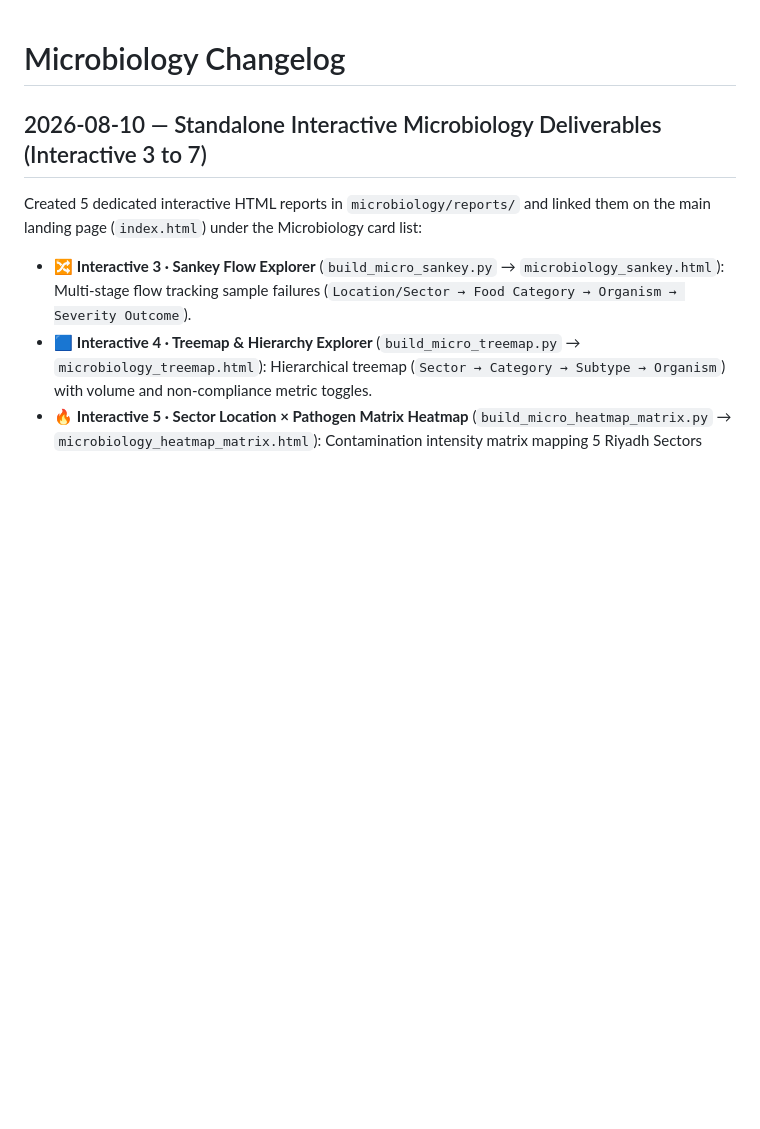
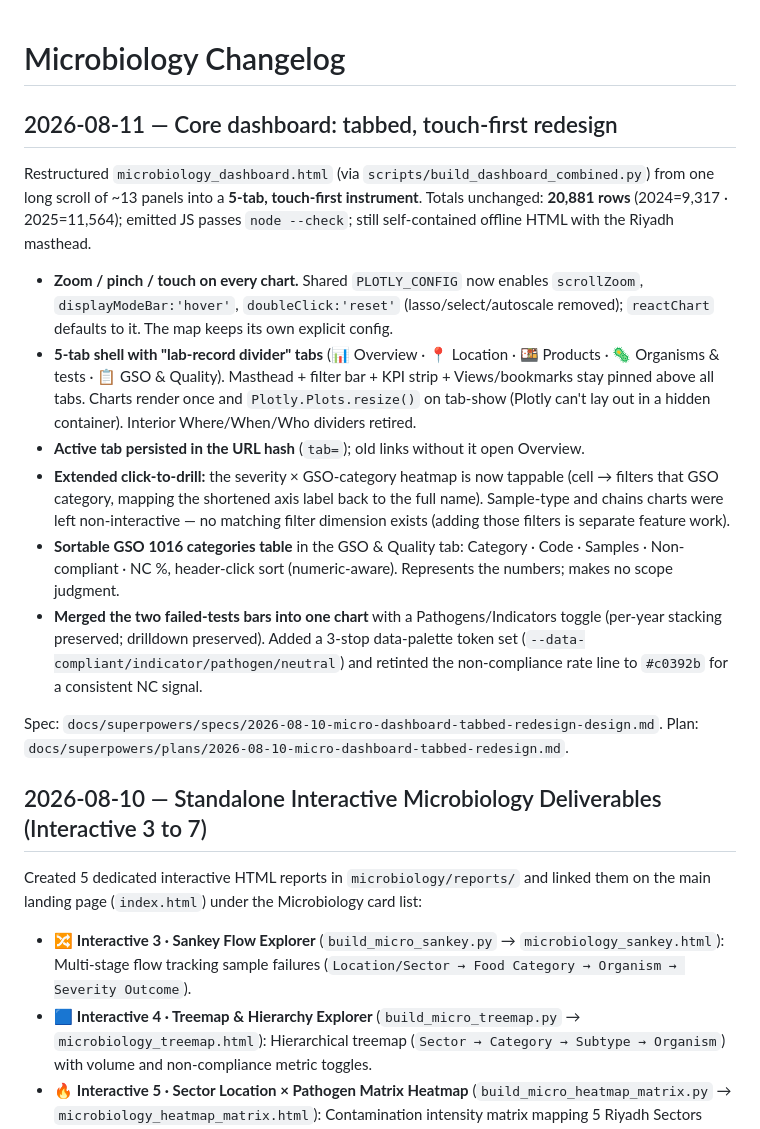
Before and after one commit to ohan-Bioinfo/R-D-amana, a Markdown page: microbiology/CHANGELOG.md, the part around the change. Rendered like a GitHub page; blank space fills up the shorter version.

Commit message:
Dashboard tabbed redesign: changelog + final rebuild
Co-Authored-By: Claude Opus 4.8 (1M context) <noreply@anthropic.com>

```diff
--- a/microbiology/CHANGELOG.md
+++ b/microbiology/CHANGELOG.md
@@ -1,4 +1,34 @@
 # Microbiology Changelog
+
+## 2026-08-11 — Core dashboard: tabbed, touch-first redesign
+
+Restructured `microbiology_dashboard.html` (via `scripts/build_dashboard_combined.py`)
+from one long scroll of ~13 panels into a **5-tab, touch-first instrument**. Totals
+unchanged: **20,881 rows** (2024=9,317 · 2025=11,564); emitted JS passes `node --check`;
+still self-contained offline HTML with the Riyadh masthead.
+
+- **Zoom / pinch / touch on every chart.** Shared `PLOTLY_CONFIG` now enables
+  `scrollZoom`, `displayModeBar:'hover'`, `doubleClick:'reset'` (lasso/select/autoscale
+  removed); `reactChart` defaults to it. The map keeps its own explicit config.
+- **5-tab shell with "lab-record divider" tabs** (📊 Overview · 📍 Location · 🍱 Products ·
+  🦠 Organisms & tests · 📋 GSO & Quality). Masthead + filter bar + KPI strip + Views/bookmarks
+  stay pinned above all tabs. Charts render once and `Plotly.Plots.resize()` on tab-show
+  (Plotly can't lay out in a hidden container). Interior Where/When/Who dividers retired.
+- **Active tab persisted in the URL hash** (`tab=`); old links without it open Overview.
+- **Extended click-to-drill:** the severity × GSO-category heatmap is now tappable
+  (cell → filters that GSO category, mapping the shortened axis label back to the full
+  name). Sample-type and chains charts were left non-interactive — no matching filter
+  dimension exists (adding those filters is separate feature work).
+- **Sortable GSO 1016 categories table** in the GSO & Quality tab: Category · Code ·
+  Samples · Non-compliant · NC %, header-click sort (numeric-aware). Represents the
+  numbers; makes no scope judgment.
+- **Merged the two failed-tests bars into one chart** with a Pathogens/Indicators toggle
+  (per-year stacking preserved; drilldown preserved). Added a 3-stop data-palette token
+  set (`--data-compliant/indicator/pathogen/neutral`) and retinted the non-compliance
+  rate line to `#c0392b` for a consistent NC signal.
+
+Spec: `docs/superpowers/specs/2026-08-10-micro-dashboard-tabbed-redesign-design.md`.
+Plan: `docs/superpowers/plans/2026-08-10-micro-dashboard-tabbed-redesign.md`.
 
 ## 2026-08-10 — Standalone Interactive Microbiology Deliverables (Interactive 3 to 7)
 
```
